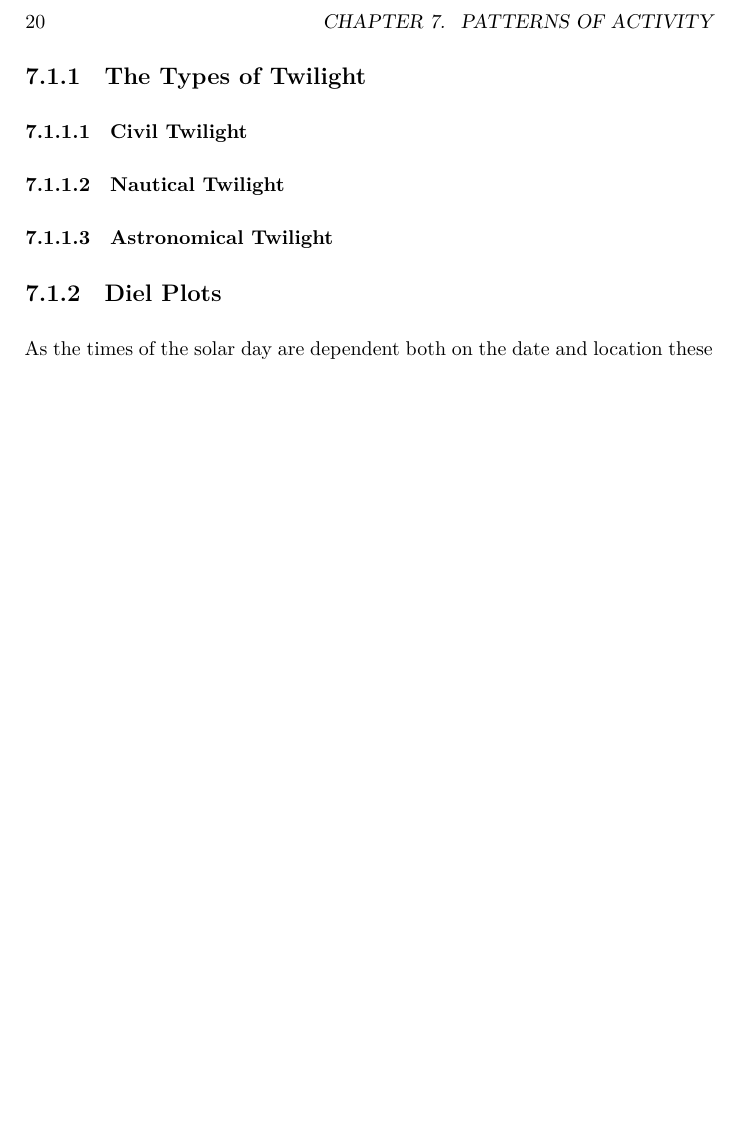
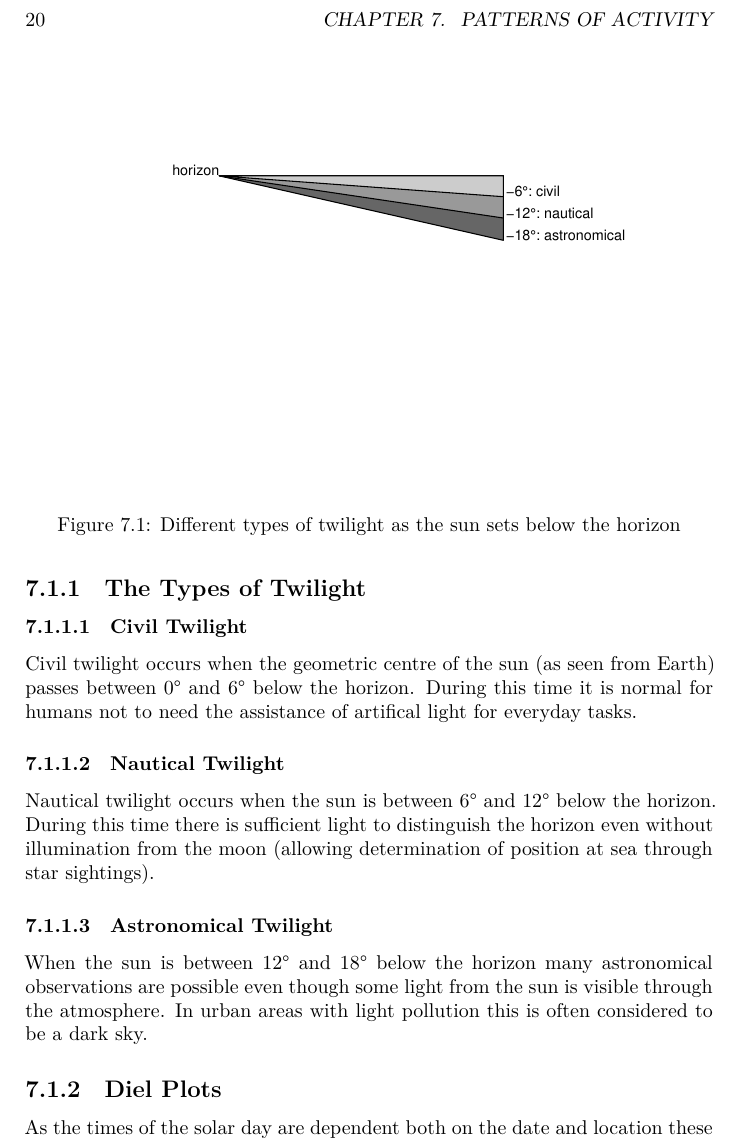
Before and after one commit to audioblast/acoustic-viz, a LaTeX book (docs/_main.tex): part of page 20 of 27, cut so that both start at the same text, the shorter picture padded with empty space. The pictures show the PDF file docs/_main.pdf that the author committed with the source.

Commit message:
Twilight types

```diff
--- a/docs/_main.tex
+++ b/docs/_main.tex
@@ -230,14 +230,29 @@ The design for these plots came from a desire to compare the dawn chorus at vari
 \hypertarget{twilight-types}{%
 \subsection{The Types of Twilight}\label{twilight-types}}
 
+\begin{figure}
+
+{\centering \includegraphics[width=0.9\linewidth]{_main_files/figure-latex/twilights-1}
+
+}
+
+\caption{Different types of twilight as the sun sets below the horizon}\label{fig:twilights}
+\end{figure}
+
 \hypertarget{civil-twilight}{%
 \subsubsection{Civil Twilight}\label{civil-twilight}}
+
+Civil twilight occurs when the geometric centre of the sun (as seen from Earth) passes between 0° and 6° below the horizon. During this time it is normal for humans not to need the assistance of artifical light for everyday tasks.
 
 \hypertarget{nautical-twilight}{%
 \subsubsection{Nautical Twilight}\label{nautical-twilight}}
 
+Nautical twilight occurs when the sun is between 6° and 12° below the horizon. During this time there is sufficient light to distinguish the horizon even without illumination from the moon (allowing determination of position at sea through star sightings).
+
 \hypertarget{astronomical-twilight}{%
 \subsubsection{Astronomical Twilight}\label{astronomical-twilight}}
+
+When the sun is between 12° and 18° below the horizon many astronomical observations are possible even though some light from the sun is visible through the atmosphere. In urban areas with light pollution this is often considered to be a dark sky.
 
 \hypertarget{diel-plots}{%
 \subsection{Diel Plots}\label{diel-plots}}
```
Also changed, not shown: docs/reference-keys.txt (+1 -1 lines), _bookdown_files/_main_files/figure-latex/diel-plot-1-1.pdf, _bookdown_files/_main_files/figure-latex/twilights-1.pdf (added), docs/_main.pdf, 4 other files.
